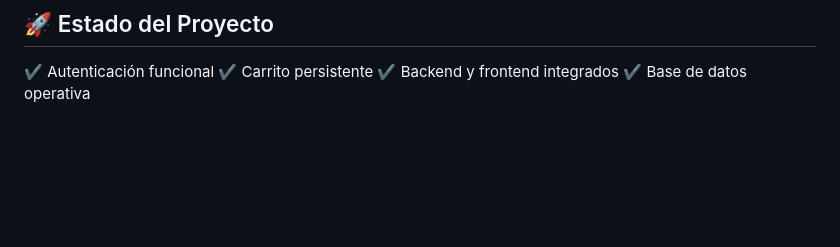
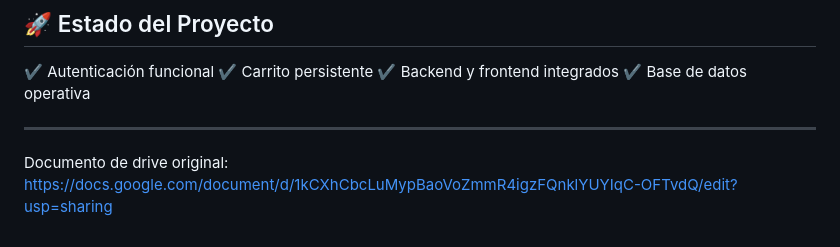
Before and after one commit to Meewh/proyecto.github.io, a Markdown page: README.md, the part around one of its changes. Rendered like a GitHub page; blank space fills up the shorter version.

```diff
--- a/README.md
+++ b/README.md
@@ -218,3 +220,7 @@ Colección lista para importar:
 ✔ Carrito persistente
 ✔ Backend y frontend integrados
 ✔ Base de datos operativa
+
+---
+
+Documento de drive original: https://docs.google.com/document/d/1kCXhCbcLuMypBaoVoZmmR4igzFQnklYUYIqC-OFTvdQ/edit?usp=sharing
```
Also changed, not shown: other parts of README.md (+3 -1 lines).
